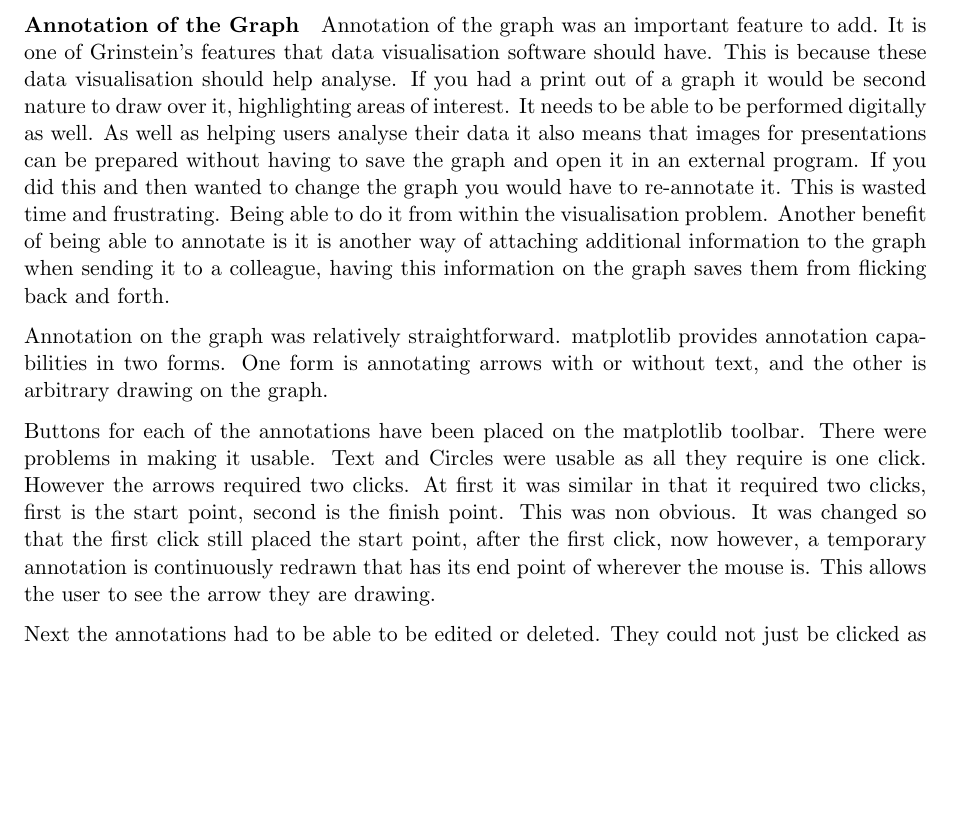
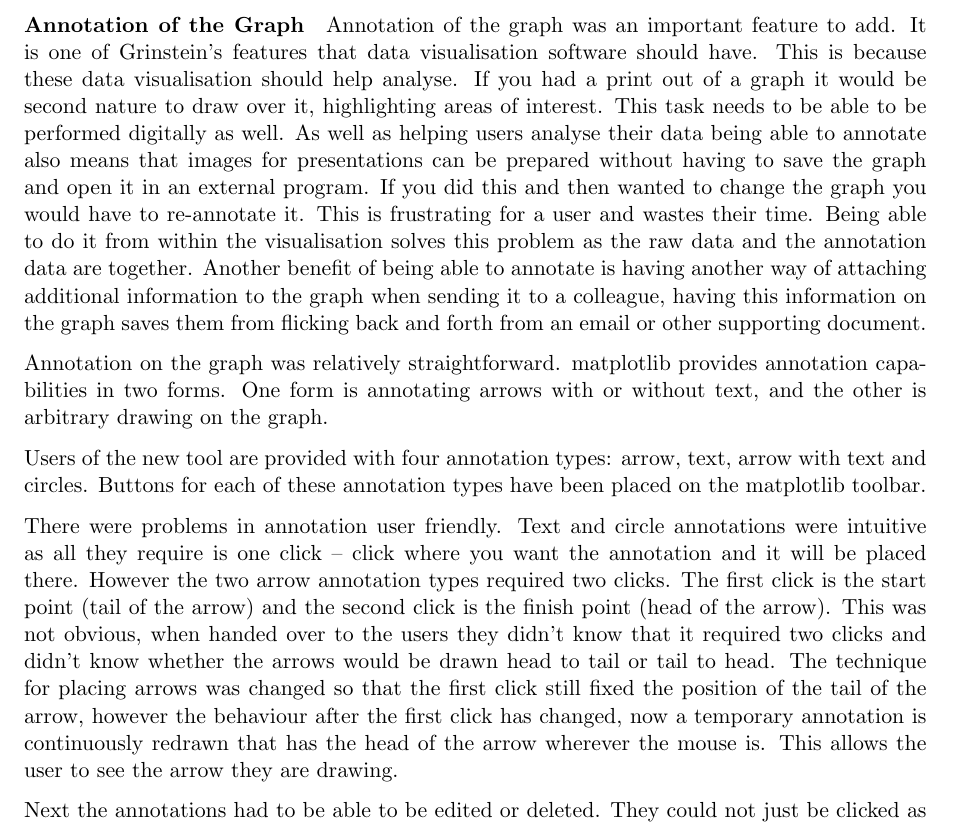
Before and after one commit to jkhulme/mpp2, a LaTeX paper (mpp2.tex, which reads work.tex): part of page 9 of 14, cut so that both start at the same text, the shorter picture padded with empty space. Compiled offline with pdfLaTeX.

Commit message:
fine tuning the talk of annotations

```diff
--- a/work.tex
+++ b/work.tex
@@ -11,11 +11,13 @@ For each of the below, why, how inc conceptual problems, impact, how it could be
 
 \paragraph{Annotation of the Graph}
 
-Annotation of the graph was an important feature to add.  It is one of Grinstein's features that data visualisation software should have.  This is because these data visualisation should help analyse.  If you had a print out of a graph it would be second nature to draw over it, highlighting areas of interest.  It needs to be able to be performed digitally as well.  As well as helping users analyse their data it also means that images for presentations can be prepared without having to save the graph and open it in an external program.  If you did this and then wanted to change the graph you would have to re-annotate it.  This is wasted time and frustrating.  Being able to do it from within the visualisation problem.  Another benefit of being able to annotate is it is another way of attaching additional information to the graph when sending it to a colleague, having this information on the graph saves them from flicking back and forth.
+Annotation of the graph was an important feature to add.  It is one of Grinstein's features that data visualisation software should have.  This is because these data visualisation should help analyse.  If you had a print out of a graph it would be second nature to draw over it, highlighting areas of interest.  This task needs to be able to be performed digitally as well.  As well as helping users analyse their data being able to annotate also means that images for presentations can be prepared without having to save the graph and open it in an external program.  If you did this and then wanted to change the graph you would have to re-annotate it.  This is frustrating for a user and wastes their time.  Being able to do it from within the visualisation solves this problem as the raw data and the annotation data are together.  Another benefit of being able to annotate is having another way of attaching additional information to the graph when sending it to a colleague, having this information on the graph saves them from flicking back and forth from an email or other supporting document.
 
 Annotation on the graph was relatively straightforward.  matplotlib provides annotation capabilities in two forms.  One form is annotating arrows with or without text, and the other is arbitrary drawing on the graph.
 
-Buttons for each of the annotations have been placed on the matplotlib toolbar.  There were problems in making it usable.  Text and Circles were usable as all they require is one click.  However the arrows required two clicks.  At first it was similar in that it required two clicks, first is the start point, second is the finish point.  This was non obvious.  It was changed so that the first click still placed the start point, after the first click, now however, a temporary annotation is continuously redrawn that has its end point of wherever the mouse is.  This allows the user to see the arrow they are drawing.
+Users of the new tool are provided with four annotation types: arrow, text, arrow with text and circles.  Buttons for each of these annotation types have been placed on the matplotlib toolbar.
+
+There were problems in annotation user friendly.  Text and circle annotations were intuitive as all they require is one click -- click where you want the annotation and it will be placed there.  However the two arrow annotation types required two clicks.  The first click is the start point (tail of the arrow) and the second click is the finish point (head of the arrow).  This was not obvious, when handed over to the users they didn't know that it required two clicks and didn't know whether the arrows would be drawn head to tail or tail to head.  The technique for placing arrows was changed so that the first click still fixed the position of the tail of the arrow, however the behaviour after the first click has changed, now a temporary annotation is continuously redrawn that has the head of the arrow wherever the mouse is.  This allows the user to see the arrow they are drawing.
 
 Next the annotations had to be able to be edited or deleted.  They could not just be clicked as they are not a U.I. element.  The solution to this was to have an array of annotations.  When a user right clicks on the graph it searches through all annotations and selects the annotation that was closest to the click, if it was below a certain threshold.  The selected annotation is then highlighted red, and context menu appears to give feedback to the user that they have successfully selected.  Then properties of the selected line can be changed.
 
```
